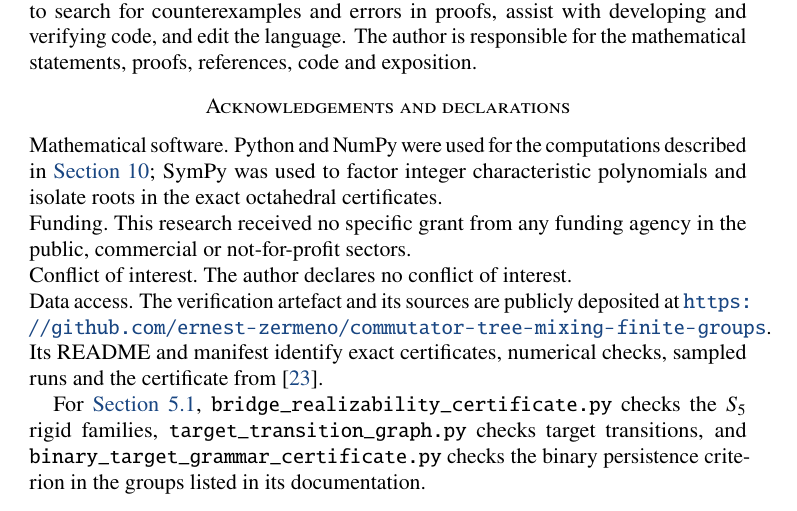
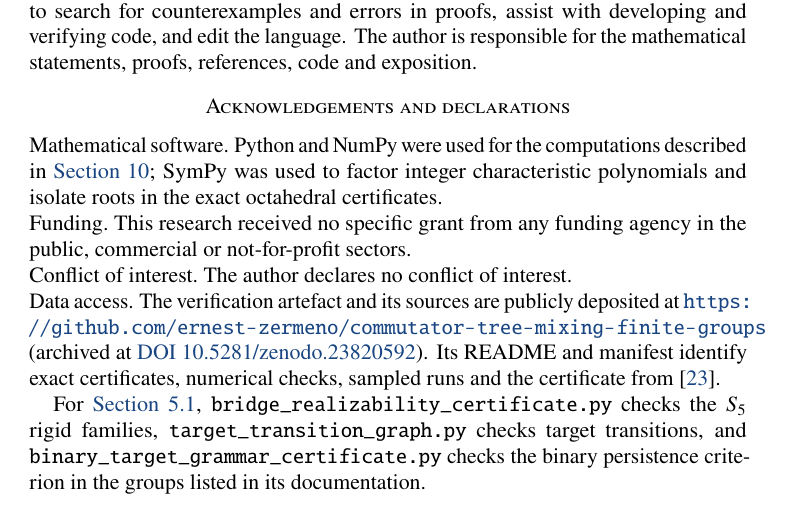
Before and after one commit to ernest-zermeno/commutator-tree-mixing-finite-groups, a LaTeX paper (paper/main.tex): part of page 40 of 42, cut so that both start at the same text. Compiled offline with pdfLaTeX.

Commit message:
Add Zenodo DOI to Data access section
Zenodo deposit 10.5281/zenodo.23820592 published with manuscript,
sources and verification artifact.

```diff
--- a/paper/main.tex
+++ b/paper/main.tex
@@ -1965,7 +1965,8 @@ The author declares no conflict of interest.
 
 \paragraph{Data access.}
 The verification artefact and its sources are publicly deposited at
-\url{https://github.com/ernest-zermeno/commutator-tree-mixing-finite-groups}.
+\url{https://github.com/ernest-zermeno/commutator-tree-mixing-finite-groups}
+(archived at \href{https://doi.org/10.5281/zenodo.23820592}{DOI 10.5281/zenodo.23820592}).
 Its README and manifest identify exact certificates, numerical checks, sampled
 runs and the certificate from~\cite{ZermenoS5}.
 
```
Also changed, not shown: dist/SHA256SUMS.txt, dist/paper.pdf, paper/main.pdf, 1 other file.
